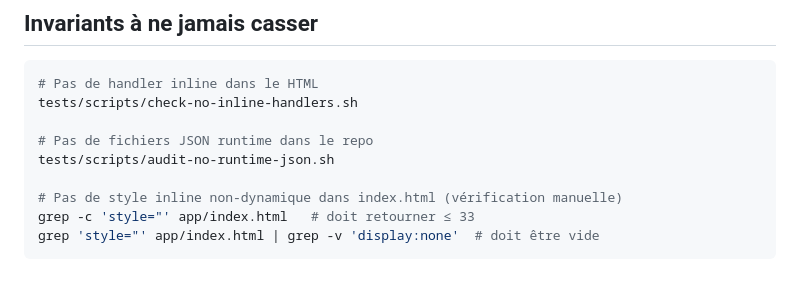
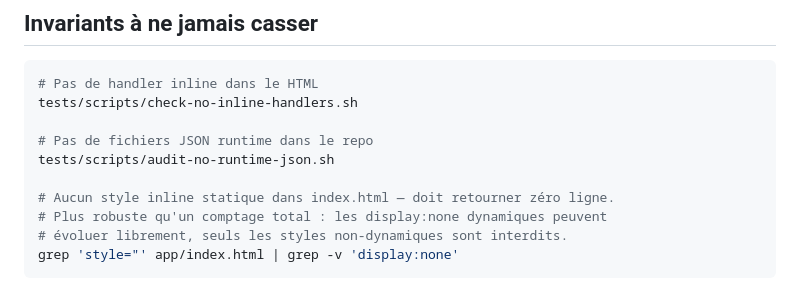
Before and after one commit to MyMediaLibrary/MyMediaLibrary, a Markdown page: docs/ui-refactor-validation.md, the part around the change. GitHub-like rendering.

Commit message:
docs: replace fragile inline style count with content-based invariant
Le comptage ≤ 33 cassait si de nouveaux display:none légitimes étaient
ajoutés. La nouvelle vérification filtre directement sur le contenu :
tout style non-display:none est interdit, quel que soit le total.

Co-Authored-By: Claude Sonnet 4.6 <noreply@anthropic.com>

````diff
--- a/docs/ui-refactor-validation.md
+++ b/docs/ui-refactor-validation.md
@@ -154,7 +154,8 @@ tests/scripts/check-no-inline-handlers.sh
 # Pas de fichiers JSON runtime dans le repo
 tests/scripts/audit-no-runtime-json.sh
 
-# Pas de style inline non-dynamique dans index.html (vérification manuelle)
-grep -c 'style="' app/index.html   # doit retourner ≤ 33
-grep 'style="' app/index.html | grep -v 'display:none'  # doit être vide
+# Aucun style inline statique dans index.html — doit retourner zéro ligne.
+# Plus robuste qu'un comptage total : les display:none dynamiques peuvent
+# évoluer librement, seuls les styles non-dynamiques sont interdits.
+grep 'style="' app/index.html | grep -v 'display:none'
 ```
````
